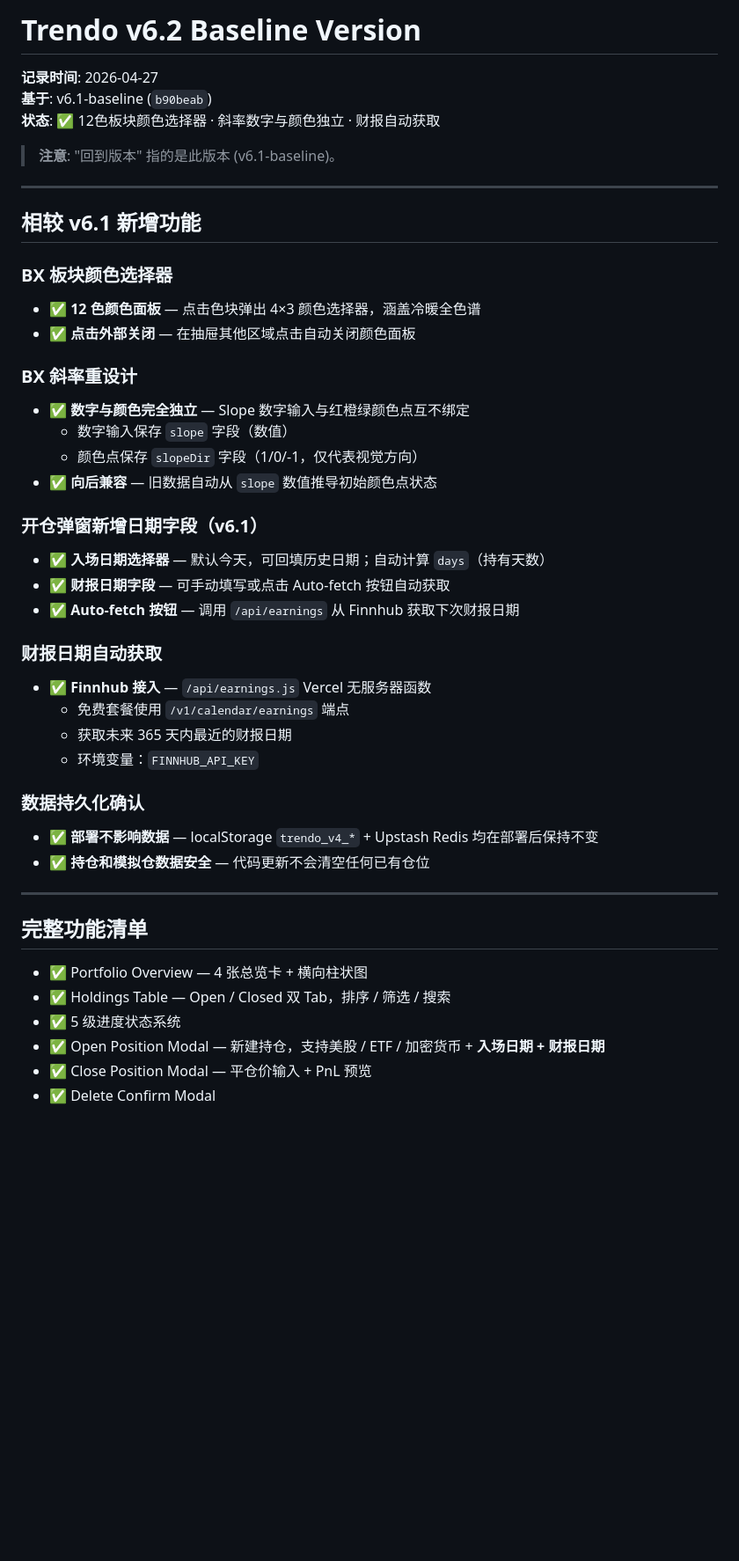
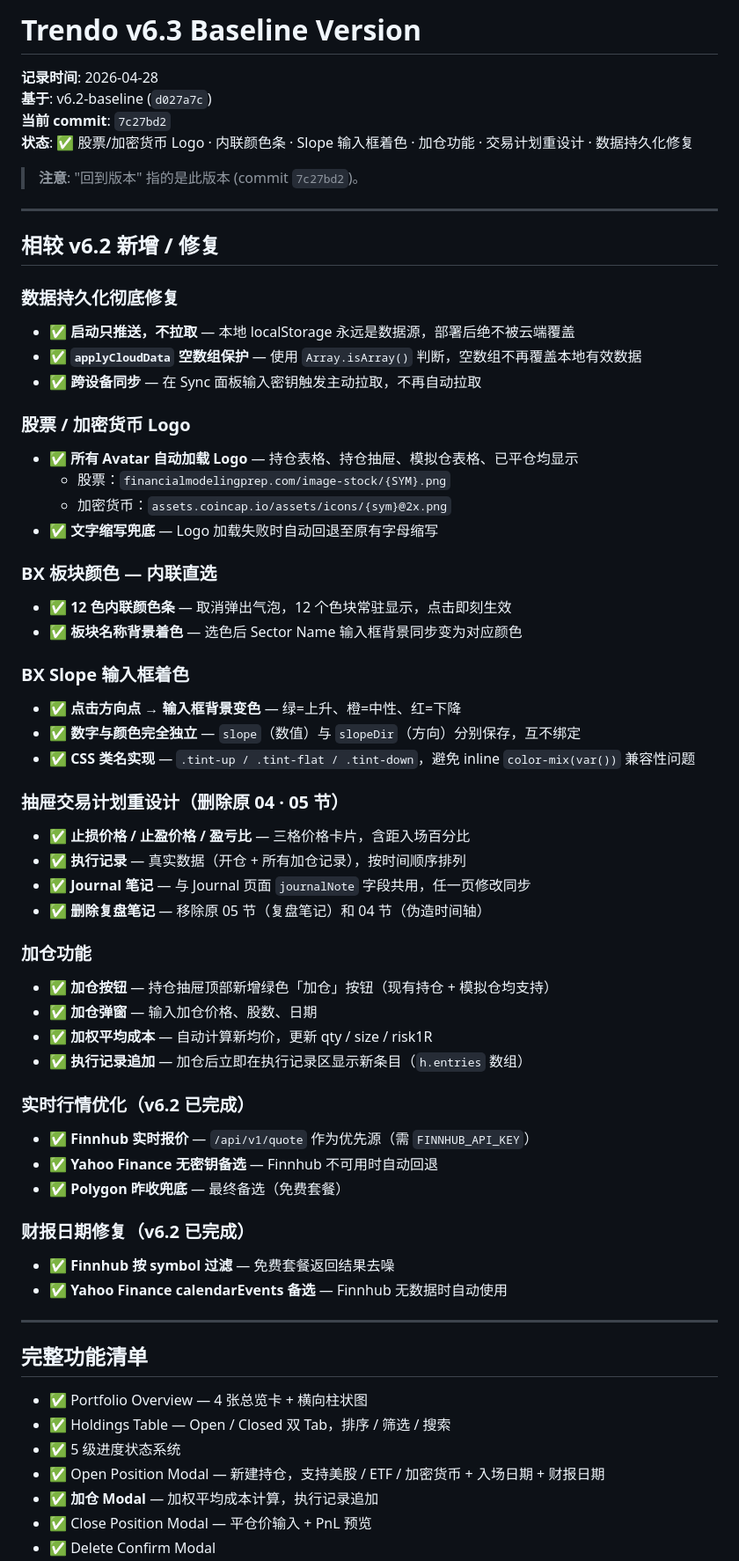
Before and after one commit to yind0927/Trendo, a Markdown page: BASELINE_VERSION.md, the part around one of its changes. Shown at 88% size. Rendered like a GitHub page; blank space fills up the shorter version.

Commit message:
docs: record v6.3 baseline version
Captures all changes since v6.2: data persistence fix, stock/crypto logos,
inline color strip, slope input tinting, trading plan redesign, 加仓 modal.

https://claude.ai/code/session_01XMAC9fTRDHhpzwCR2LGcJ4

```diff
--- a/BASELINE_VERSION.md
+++ b/BASELINE_VERSION.md
@@ -1,39 +1,56 @@
-# Trendo v6.2 Baseline Version
+# Trendo v6.3 Baseline Version
 
-**记录时间**: 2026-04-27
-**基于**: v6.1-baseline (`b90beab`)
-**状态**: ✅ 12色板块颜色选择器 · 斜率数字与颜色独立 · 财报自动获取
+**记录时间**: 2026-04-28
+**基于**: v6.2-baseline (`d027a7c`)
+**当前 commit**: `7c27bd2`
+**状态**: ✅ 股票/加密货币 Logo · 内联颜色条 · Slope 输入框着色 · 加仓功能 · 交易计划重设计 · 数据持久化修复
 
-> **注意**: "回到版本" 指的是此版本 (v6.1-baseline)。
+> **注意**: "回到版本" 指的是此版本 (commit `7c27bd2`)。
 
 ---
 
-## 相较 v6.1 新增功能
+## 相较 v6.2 新增 / 修复
 
-### BX 板块颜色选择器
-- ✅ **12 色颜色面板** — 点击色块弹出 4×3 颜色选择器，涵盖冷暖全色谱
-- ✅ **点击外部关闭** — 在抽屉其他区域点击自动关闭颜色面板
+### 数据持久化彻底修复
+- ✅ **启动只推送，不拉取** — 本地 localStorage 永远是数据源，部署后绝不被云端覆盖
+- ✅ **`applyCloudData` 空数组保护** — 使用 `Array.isArray()` 判断，空数组不再覆盖本地有效数据
+- ✅ **跨设备同步** — 在 Sync 面板输入密钥触发主动拉取，不再自动拉取
 
-### BX 斜率重设计
-- ✅ **数字与颜色完全独立** — Slope 数字输入与红橙绿颜色点互不绑定
-  - 数字输入保存 `slope` 字段（数值）
-  - 颜色点保存 `slopeDir` 字段（1/0/-1，仅代表视觉方向）
-- ✅ **向后兼容** — 旧数据自动从 `slope` 数值推导初始颜色点状态
+### 股票 / 加密货币 Logo
+- ✅ **所有 Avatar 自动加载 Logo** — 持仓表格、持仓抽屉、模拟仓表格、已平仓均显示
+  - 股票：`financialmodelingprep.com/image-stock/{SYM}.png`
+  - 加密货币：`assets.coincap.io/assets/icons/{sym}@2x.png`
+- ✅ **文字缩写兜底** — Logo 加载失败时自动回退至原有字母缩写
 
-### 开仓弹窗新增日期字段（v6.1）
-- ✅ **入场日期选择器** — 默认今天，可回填历史日期；自动计算 `days`（持有天数）
-- ✅ **财报日期字段** — 可手动填写或点击 Auto-fetch 按钮自动获取
-- ✅ **Auto-fetch 按钮** — 调用 `/api/earnings` 从 Finnhub 获取下次财报日期
+### BX 板块颜色 — 内联直选
+- ✅ **12 色内联颜色条** — 取消弹出气泡，12 个色块常驻显示，点击即刻生效
+- ✅ **板块名称背景着色** — 选色后 Sector Name 输入框背景同步变为对应颜色
 
-### 财报日期自动获取
-- ✅ **Finnhub 接入** — `/api/earnings.js` Vercel 无服务器函数
-  - 免费套餐使用 `/v1/calendar/earnings` 端点
-  - 获取未来 365 天内最近的财报日期
-  - 环境变量：`FINNHUB_API_KEY`
+### BX Slope 输入框着色
+- ✅ **点击方向点 → 输入框背景变色** — 绿=上升、橙=中性、红=下降
+- ✅ **数字与颜色完全独立** — `slope`（数值）与 `slopeDir`（方向）分别保存，互不绑定
+- ✅ **CSS 类名实现** — `.tint-up / .tint-flat / .tint-down`，避免 inline `color-mix(var())` 兼容性问题
 
-### 数据持久化确认
-- ✅ **部署不影响数据** — localStorage `trendo_v4_*` + Upstash Redis 均在部署后保持不变
-- ✅ **持仓和模拟仓数据安全** — 代码更新不会清空任何已有仓位
+### 抽屉交易计划重设计（删除原 04 · 05 节）
+- ✅ **止损价格 / 止盈价格 / 盈亏比** — 三格价格卡片，含距入场百分比
+- ✅ **执行记录** — 真实数据（开仓 + 所有加仓记录），按时间顺序排列
+- ✅ **Journal 笔记** — 与 Journal 页面 `journalNote` 字段共用，任一页修改同步
+- ✅ **删除复盘笔记** — 移除原 05 节（复盘笔记）和 04 节（伪造时间轴）
+
+### 加仓功能
+- ✅ **加仓按钮** — 持仓抽屉顶部新增绿色「加仓」按钮（现有持仓 + 模拟仓均支持）
+- ✅ **加仓弹窗** — 输入加仓价格、股数、日期
+- ✅ **加权平均成本** — 自动计算新均价，更新 qty / size / risk1R
+- ✅ **执行记录追加** — 加仓后立即在执行记录区显示新条目（`h.entries` 数组）
+
+### 实时行情优化（v6.2 已完成）
+- ✅ **Finnhub 实时报价** — `/api/v1/quote` 作为优先源（需 `FINNHUB_API_KEY`）
+- ✅ **Yahoo Finance 无密钥备选** — Finnhub 不可用时自动回退
+- ✅ **Polygon 昨收兜底** — 最终备选（免费套餐）
+
+### 财报日期修复（v6.2 已完成）
+- ✅ **Finnhub 按 symbol 过滤** — 免费套餐返回结果去噪
+- ✅ **Yahoo Finance calendarEvents 备选** — Finnhub 无数据时自动使用
 
 ---
 
@@ -42,6 +59,7 @@
 - ✅ Portfolio Overview — 4 张总览卡 + 横向柱状图
 - ✅ Holdings Table — Open / Closed 双 Tab，排序 / 筛选 / 搜索
 - ✅ 5 级进度状态系统
-- ✅ Open Position Modal — 新建持仓，支持美股 / ETF / 加密货币 + **入场日期 + 财报日期**
+- ✅ Open Position Modal — 新建持仓，支持美股 / ETF / 加密货币 + 入场日期 + 财报日期
+- ✅ **加仓 Modal** — 加权平均成本计算，执行记录追加
 - ✅ Close Position Modal — 平仓价输入 + PnL 预览
 - ✅ Delete Confirm Modal
```
Also changed, not shown: other parts of BASELINE_VERSION.md (+17 -15 lines).
